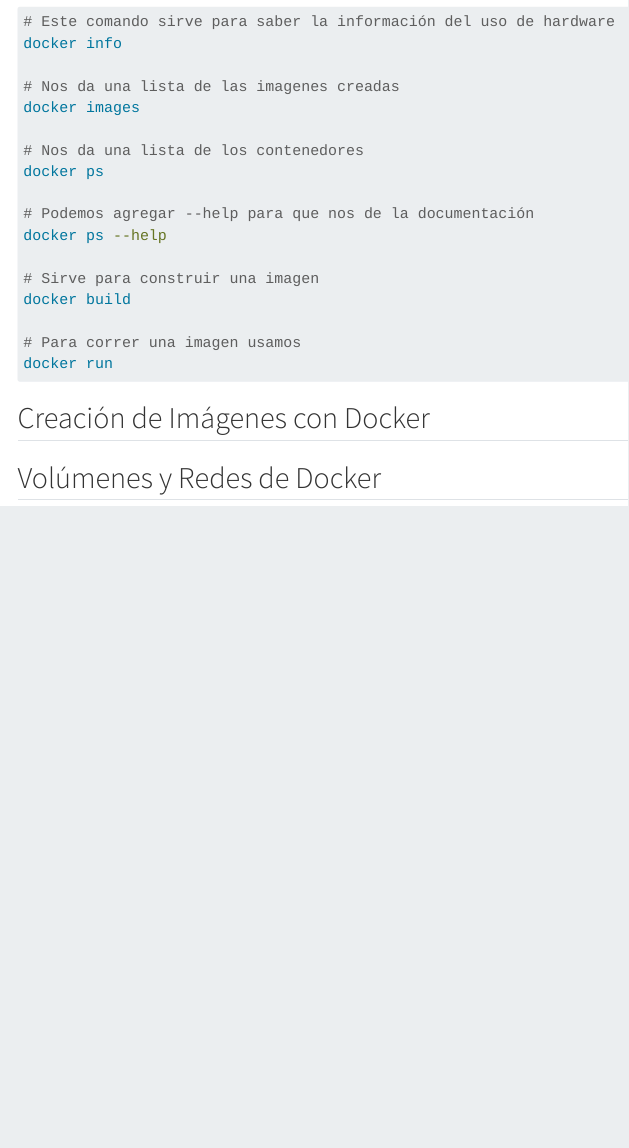
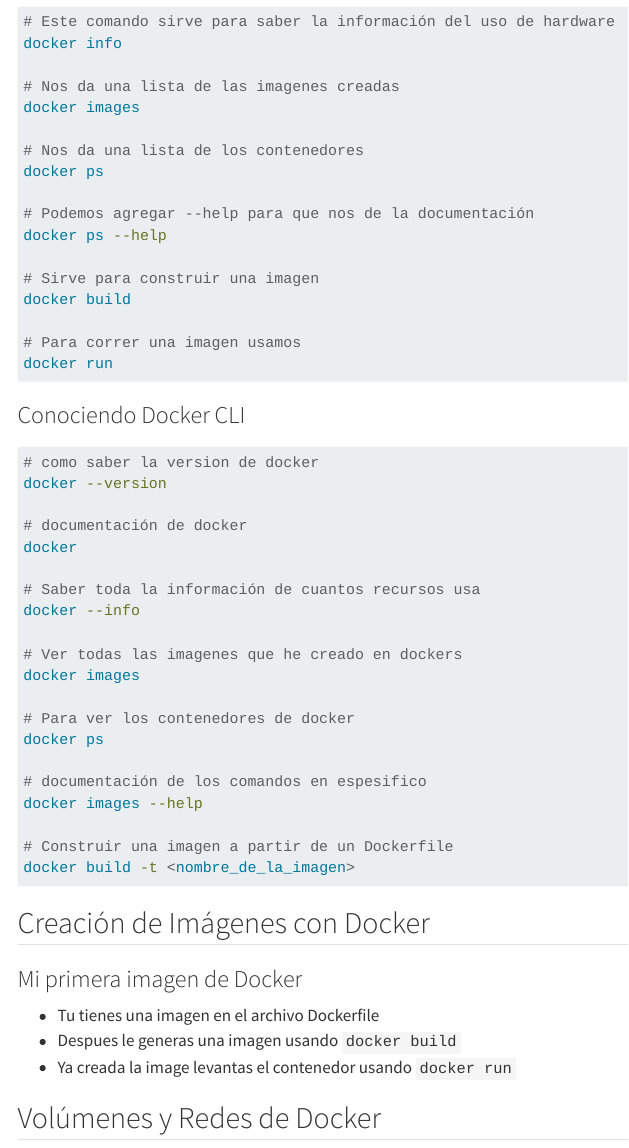
Before and after one commit to sjvasconcello/platzi, a Quarto document (docker-fundamentos/Docker-fundamentos.qmd): the page in a window 1100 px wide, from 1160 px down. Rendered offline with R 4.5, knitr and Pandoc in place of Quarto, with nearby package versions; menus at the side of the page are left out.

Commit message:
🚧 docker-fundamentos (6/19)

````diff
--- a/docker-fundamentos/Docker-fundamentos.qmd
+++ b/docker-fundamentos/Docker-fundamentos.qmd
@@ -59,9 +59,39 @@
 # Para correr una imagen usamos
 docker run
 ```
+### Conociendo Docker CLI
+
+```bash
+# como saber la version de docker
+docker --version
+
+# documentación de docker
+docker
+
+# Saber toda la información de cuantos recursos usa
+docker --info
+
+# Ver todas las imagenes que he creado en dockers
+docker images
+
+# Para ver los contenedores de docker
+docker ps
+
+# documentación de los comandos en espesifico
+docker images --help
+
+# Construir una imagen a partir de un Dockerfile
+docker build -t <nombre_de_la_imagen>
+
+```
+
+
 
 ## Creación de Imágenes con Docker
-
+### Mi primera imagen de Docker
+- Tu tienes una imagen en el archivo Dockerfile
+- Despues le generas una imagen usando `docker build`
+- Ya creada la image levantas el contenedor usando `docker run`
 
 ## Volúmenes y Redes de Docker
 
````
Also changed, not shown: 1 other file.
